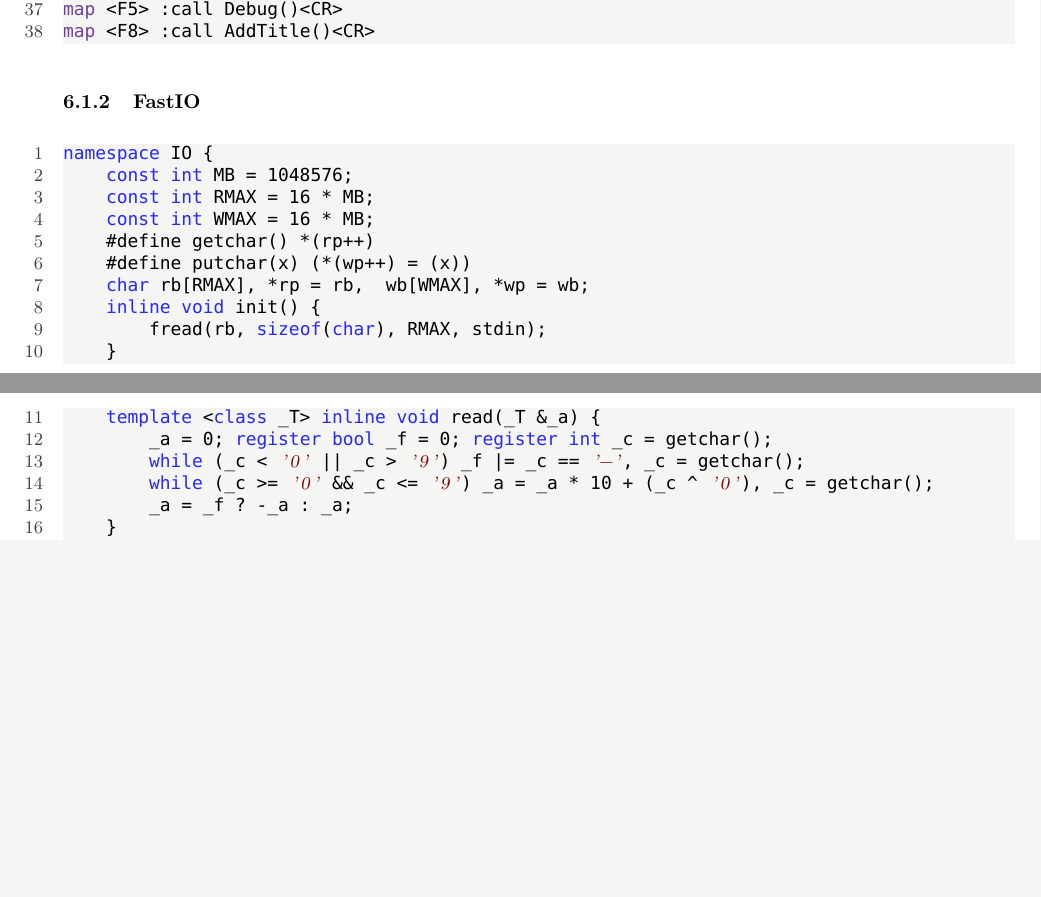
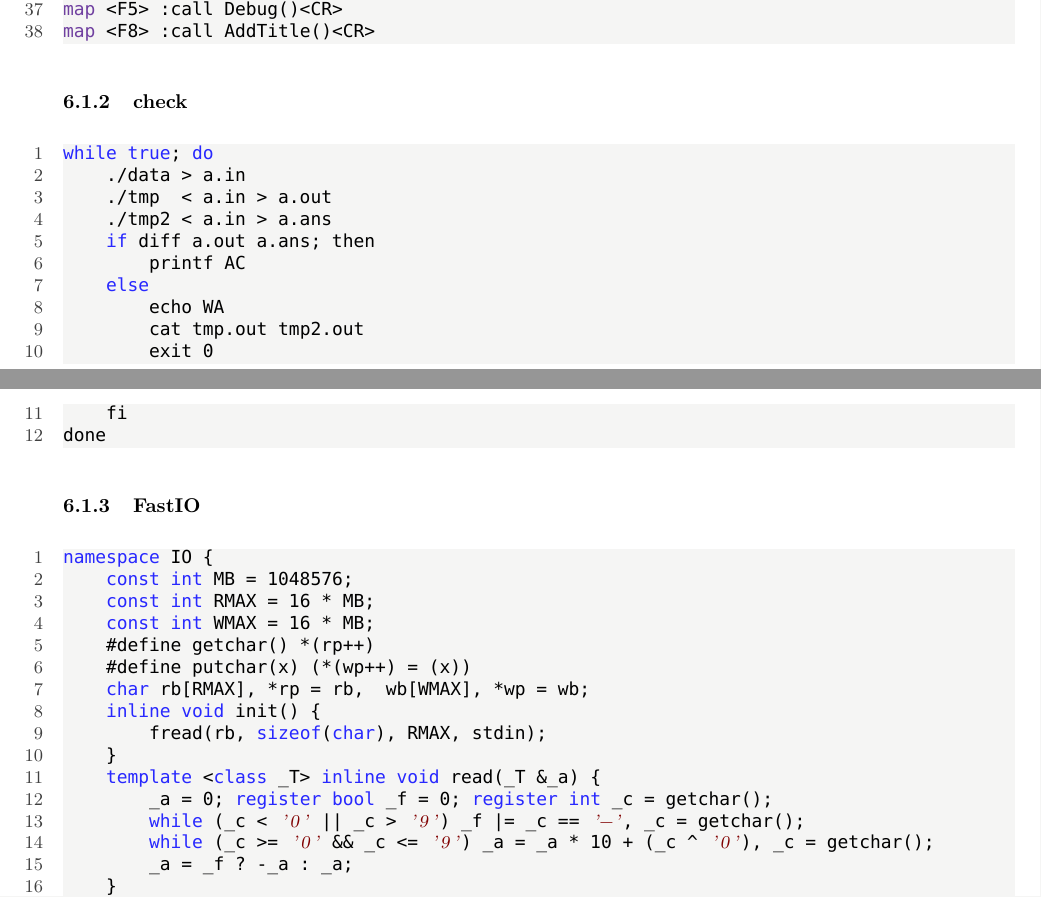
Before and after one commit to ChrisJaunes/ACM, a LaTeX document (templates/template.tex): two parts of pages 50 and 51 of 57, joined at a grey line, cut so that both start at the same text, the shorter picture padded with empty space. Compiled offline with XeLaTeX; a missing font is replaced by an installed copy or a similar font.

Commit message:
add check.sh

```diff
--- a/templates/template.tex
+++ b/templates/template.tex
@@ -2640,6 +2640,23 @@ map <F9> :call Compile()<CR>
 map <F5> :call Debug()<CR>
 map <F8> :call AddTitle()<CR>
 \end{lstlisting}
+
+\subsubsection{check}
+\begin{lstlisting}
+while true; do
+	./data > a.in
+	./tmp  < a.in > a.out
+	./tmp2 < a.in > a.ans
+	if diff a.out a.ans; then
+		printf AC
+	else
+		echo WA
+		cat tmp.out tmp2.out
+		exit 0
+	fi
+done
+\end{lstlisting}
+
 \subsubsection{FastIO}
 \begin{lstlisting}
 namespace IO {
```
